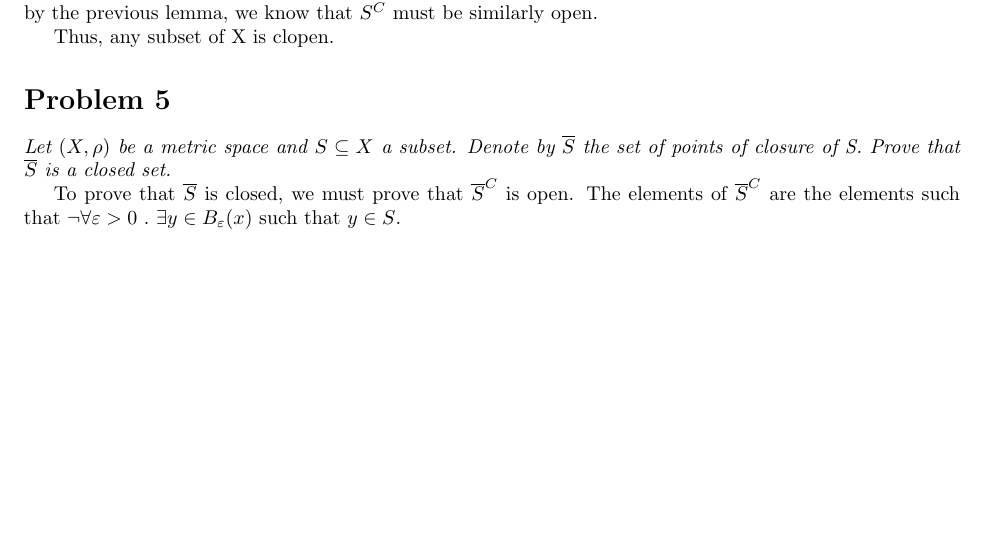
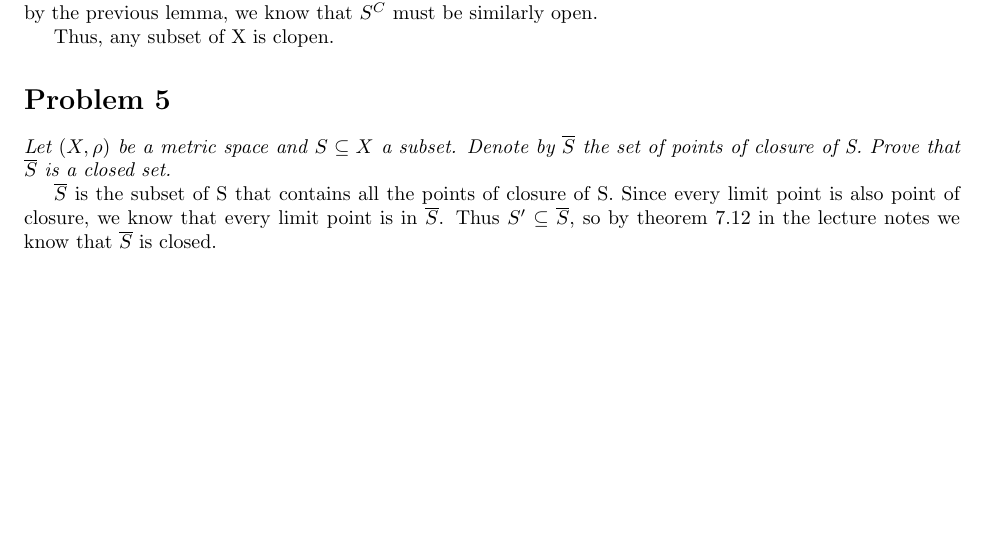
Before and after one commit to 2016rshah/M365C, a LaTeX problem sheet (HW04/submission.tex): part of page 2 of 2, cut so that both start at the same text. Compiled offline with pdfLaTeX.

Commit message:
All my proofs are so slick, wow

```diff
--- a/HW04/submission.tex
+++ b/HW04/submission.tex
@@ -119,8 +119,8 @@
 	\section{}
 		\textit{Let $(X, \rho)$ be a metric space and $S \subseteq X$ a subset. Denote by $\overline{S}$ the set of points of closure of S. Prove that $\overline{S}$ is a closed set.}
 
-		% TODO
+		% Tip: prove a subset is closed by showing it contains all the limit points (or equivalently the points of closure) of the superset
 
-		To prove that $\overline{S}$ is closed, we must prove that $\overline{S}^C$ is open. The elements of $\overline{S}^C$ are the elements such that $\lnot \forall \varepsilon > 0\ .\ \exists y \in B_\varepsilon(x)$ such that $y \in S$.
+		$\overline{S}$ is the subset of S that contains all the points of closure of S. Since every limit point is also point of closure, we know that every limit point is in $\overline{S}$. Thus $S' \subseteq \overline{S}$, so by theorem 7.12 in the lecture notes we know that $\overline{S}$ is closed.
 
 \end{document}
```
Also changed, not shown: HW04/submission.pdf.
